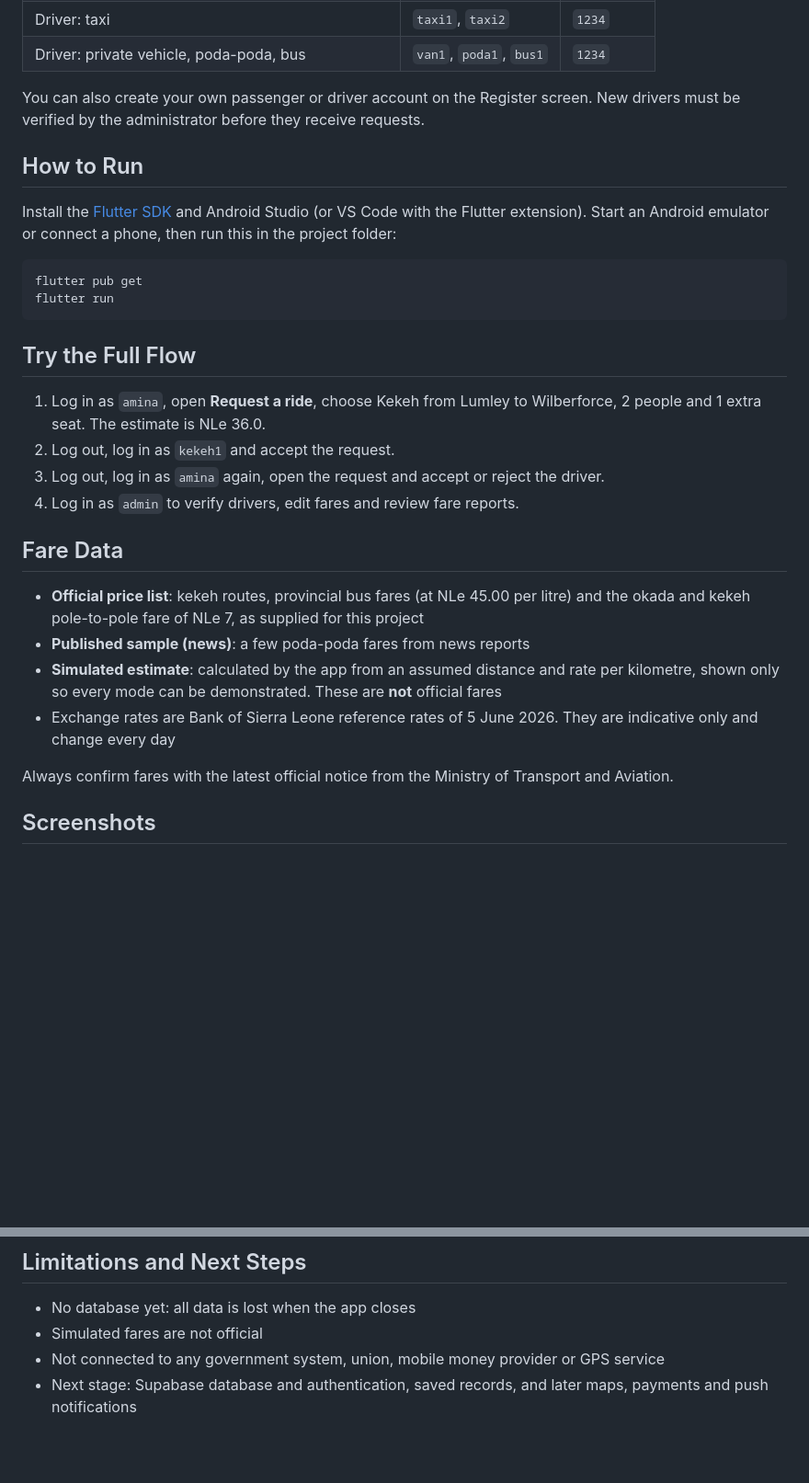
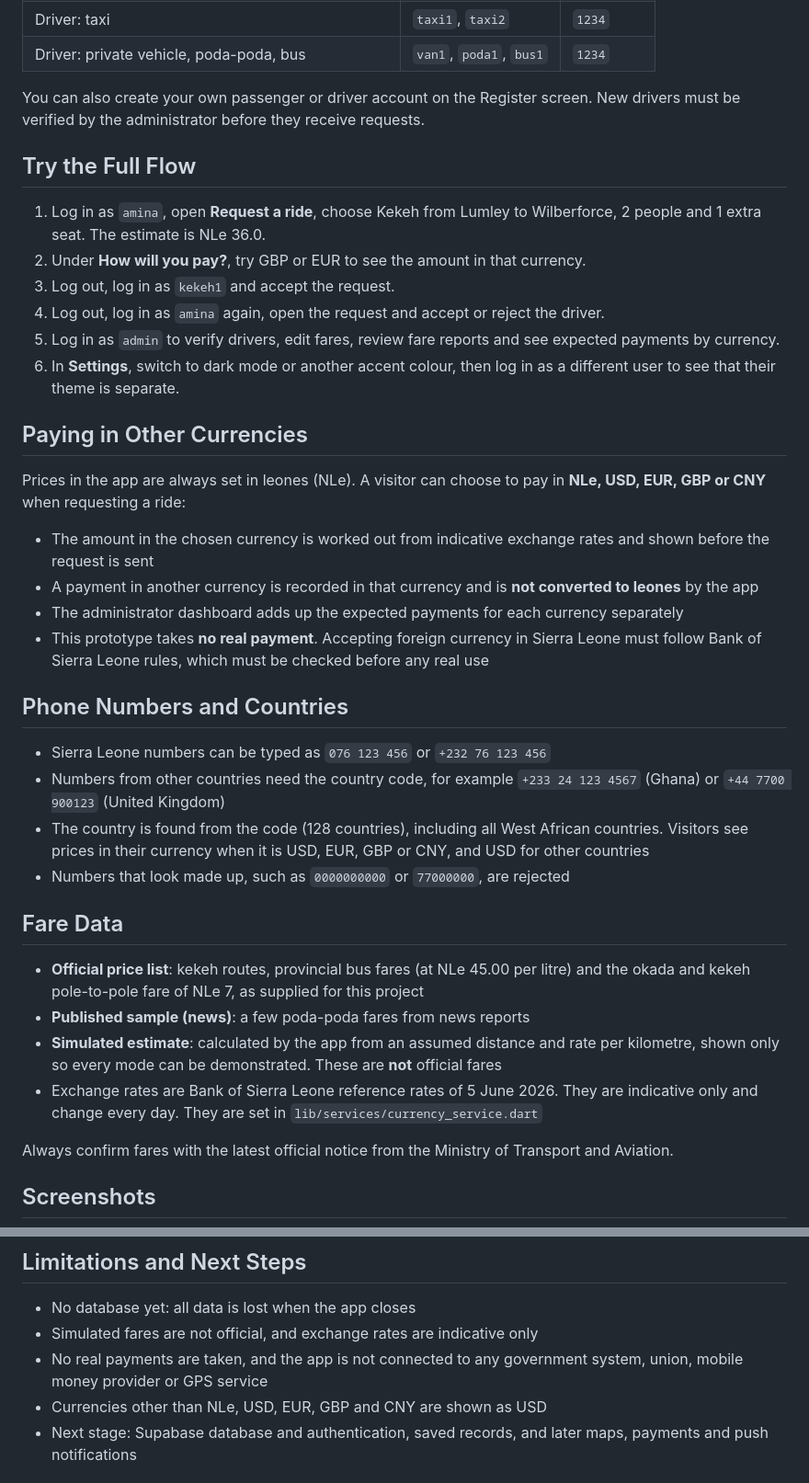
Before and after one commit to AKK041705/PROG202-ASSIGNMENT2-GROUP4-BSEM1101, a Markdown page: README.md, 2 parts joined by grey strips. Shown at 92% size. Rendered like a GitHub page; blank space fills up the shorter version.

Commit message:
Update README: new features and clone and run steps

````diff
--- a/README.md
+++ b/README.md
@@ -94,28 +168,37 @@ All accounts are fictional.
 
 You can also create your own passenger or driver account on the Register screen. New drivers must be verified by the administrator before they receive requests.
 
-## How to Run
-
-Install the [Flutter SDK](https://docs.flutter.dev/get-started/install) and Android Studio (or VS Code with the Flutter extension). Start an Android emulator or connect a phone, then run this in the project folder:
-
-```
-flutter pub get
-flutter run
-```
-
 ## Try the Full Flow
 
 1. Log in as `amina`, open **Request a ride**, choose Kekeh from Lumley to Wilberforce, 2 people and 1 extra seat. The estimate is NLe 36.0.
-2. Log out, log in as `kekeh1` and accept the request.
-3. Log out, log in as `amina` again, open the request and accept or reject the driver.
-4. Log in as `admin` to verify drivers, edit fares and review fare reports.
+2. Under **How will you pay?**, try GBP or EUR to see the amount in that currency.
+3. Log out, log in as `kekeh1` and accept the request.
+4. Log out, log in as `amina` again, open the request and accept or reject the driver.
+5. Log in as `admin` to verify drivers, edit fares, review fare reports and see expected payments by currency.
+6. In **Settings**, switch to dark mode or another accent colour, then log in as a different user to see that their theme is separate.
+
+## Paying in Other Currencies
+
+Prices in the app are always set in leones (NLe). A visitor can choose to pay in **NLe, USD, EUR, GBP or CNY** when requesting a ride:
+
+- The amount in the chosen currency is worked out from indicative exchange rates and shown before the request is sent
+- A payment in another currency is recorded in that currency and is **not converted to leones** by the app
+- The administrator dashboard adds up the expected payments for each currency separately
+- This prototype takes **no real payment**. Accepting foreign currency in Sierra Leone must follow Bank of Sierra Leone rules, which must be checked before any real use
+
+## Phone Numbers and Countries
+
+- Sierra Leone numbers can be typed as `076 123 456` or `+232 76 123 456`
+- Numbers from other countries need the country code, for example `+233 24 123 4567` (Ghana) or `+44 7700 900123` (United Kingdom)
+- The country is found from the code (128 countries), including all West African countries. Visitors see prices in their currency when it is USD, EUR, GBP or CNY, and USD for other countries
+- Numbers that look made up, such as `0000000000` or `77000000`, are rejected
 
 ## Fare Data
 
 - **Official price list**: kekeh routes, provincial bus fares (at NLe 45.00 per litre) and the okada and kekeh pole-to-pole fare of NLe 7, as supplied for this project
 - **Published sample (news)**: a few poda-poda fares from news reports
 - **Simulated estimate**: calculated by the app from an assumed distance and rate per kilometre, shown only so every mode can be demonstrated. These are **not** official fares
-- Exchange rates are Bank of Sierra Leone reference rates of 5 June 2026. They are indicative only and change every day
+- Exchange rates are Bank of Sierra Leone reference rates of 5 June 2026. They are indicative only and change every day. They are set in `lib/services/currency_service.dart`
 
 Always confirm fares with the latest official notice from the Ministry of Transport and Aviation.
 
@@ -144,8 +227,9 @@ Add the screenshots to `docs/screenshots/` and list them here.
 ## Limitations and Next Steps
 
 - No database yet: all data is lost when the app closes
-- Simulated fares are not official
-- Not connected to any government system, union, mobile money provider or GPS service
+- Simulated fares are not official, and exchange rates are indicative only
+- No real payments are taken, and the app is not connected to any government system, union, mobile money provider or GPS service
+- Currencies other than NLe, USD, EUR, GBP and CNY are shown as USD
 - Next stage: Supabase database and authentication, saved records, and later maps, payments and push notifications
 
 ## GitHub Information
````
Also changed, not shown: other parts of README.md (+82 -8 lines).
